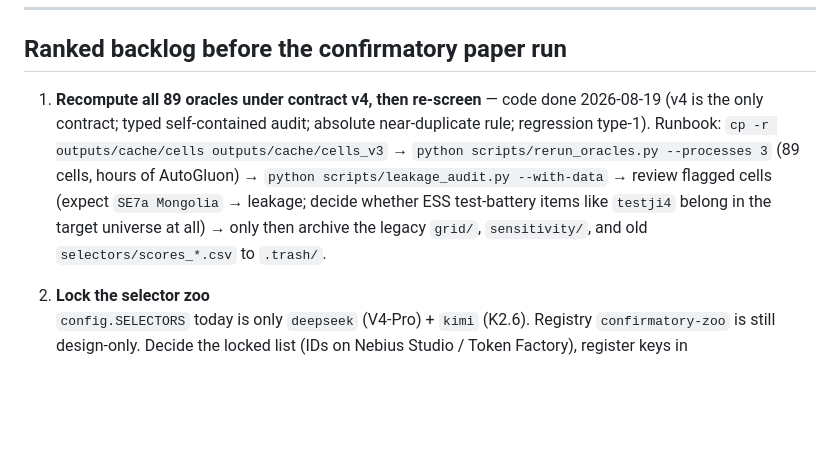
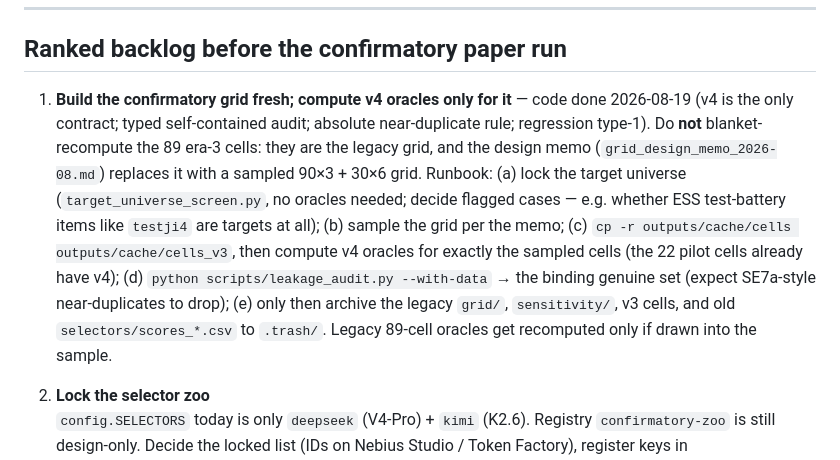
Before and after one commit to Oxford-LLMs-Research/features_project, a Markdown page: docs/pre_paper_run_decisions.md, the part around the change. Rendered like a GitHub page; blank space fills up the shorter version.

Commit message:
Correct backlog item 1: no blanket 89-cell recompute.
The 89 on-disk cells are the era-3 grid; the design memo replaces it with
a sampled 90x3 + 30x6 grid. v4 oracles are computed for the sampled grid
only - legacy cells recompute only if drawn into the sample.

Co-Authored-By: Claude Fable 5 <noreply@anthropic.com>

```diff
--- a/docs/pre_paper_run_decisions.md
+++ b/docs/pre_paper_run_decisions.md
@@ -87,15 +87,20 @@ skip cells already present in an old file).
 
 ## Ranked backlog before the confirmatory paper run
 
-1. **Recompute all 89 oracles under contract v4, then re-screen** — code done
-   2026-08-19 (v4 is the only contract; typed self-contained audit; absolute
-   near-duplicate rule; regression type-1). Runbook:
-   `cp -r outputs/cache/cells outputs/cache/cells_v3` →
-   `python scripts/rerun_oracles.py --processes 3` (89 cells, hours of AutoGluon) →
-   `python scripts/leakage_audit.py --with-data` → review flagged cells (expect
-   `SE7a Mongolia` → leakage; decide whether ESS test-battery items like `testji4`
-   belong in the target universe at all) → only then archive the legacy
-   `grid/`, `sensitivity/`, and old `selectors/scores_*.csv` to `.trash/`.
+1. **Build the confirmatory grid fresh; compute v4 oracles only for it** — code
+   done 2026-08-19 (v4 is the only contract; typed self-contained audit; absolute
+   near-duplicate rule; regression type-1). Do **not** blanket-recompute the 89
+   era-3 cells: they are the legacy grid, and the design memo
+   (`grid_design_memo_2026-08.md`) replaces it with a sampled 90×3 + 30×6 grid.
+   Runbook: (a) lock the target universe (`target_universe_screen.py`, no oracles
+   needed; decide flagged cases — e.g. whether ESS test-battery items like
+   `testji4` are targets at all); (b) sample the grid per the memo; (c)
+   `cp -r outputs/cache/cells outputs/cache/cells_v3`, then compute v4 oracles for
+   exactly the sampled cells (the 22 pilot cells already have v4); (d)
+   `python scripts/leakage_audit.py --with-data` → the binding genuine set
+   (expect SE7a-style near-duplicates to drop); (e) only then archive the legacy
+   `grid/`, `sensitivity/`, v3 cells, and old `selectors/scores_*.csv` to
+   `.trash/`. Legacy 89-cell oracles get recomputed only if drawn into the sample.
 
 2. **Lock the selector zoo**
    `config.SELECTORS` today is only `deepseek` (V4-Pro) + `kimi` (K2.6). Registry `confirmatory-zoo` is still design-only. Decide the locked list (IDs on Nebius Studio / Token Factory), register keys in `config.SELECTORS`, then sweep with fixed Qwen+Nemotron + `social_scientist`.
```
